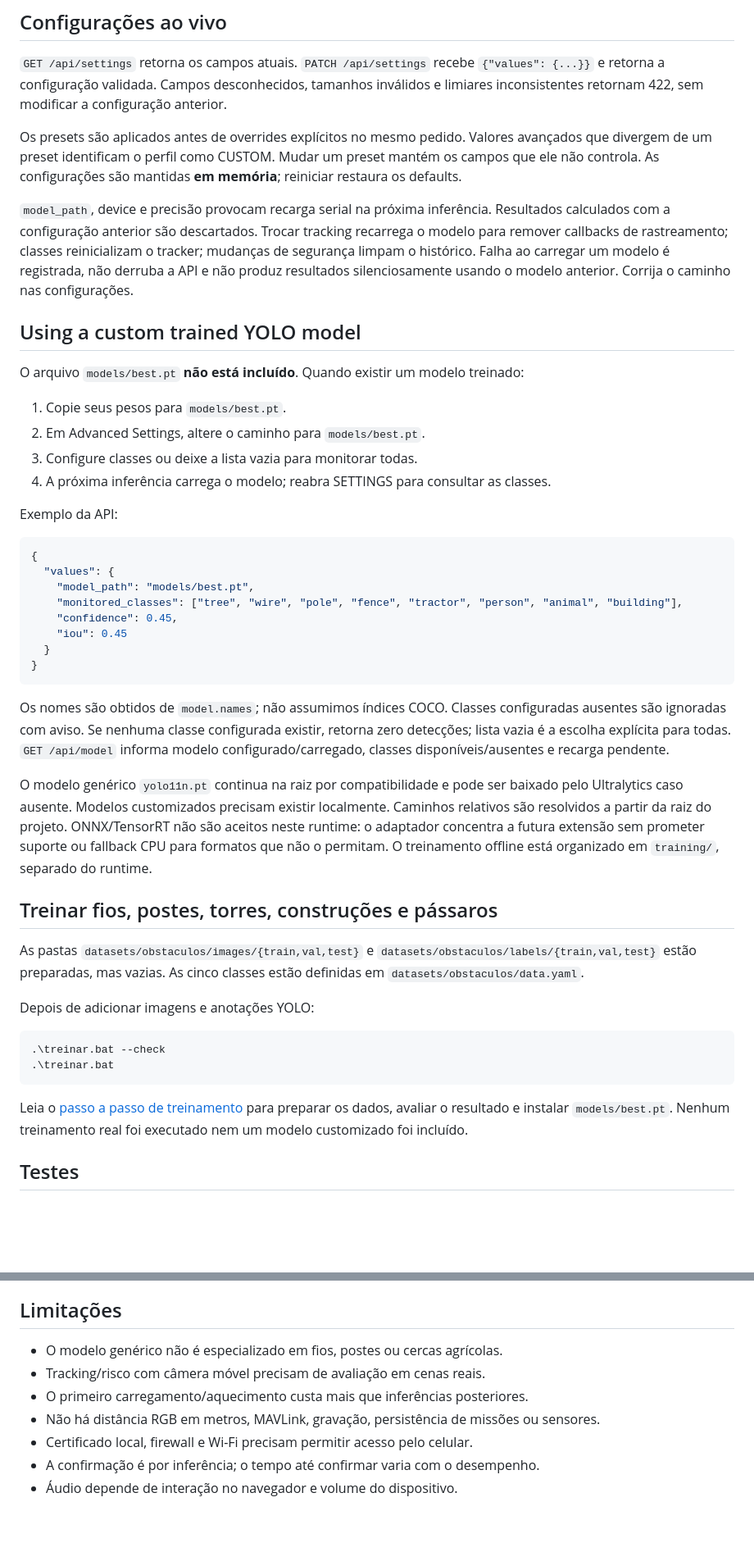
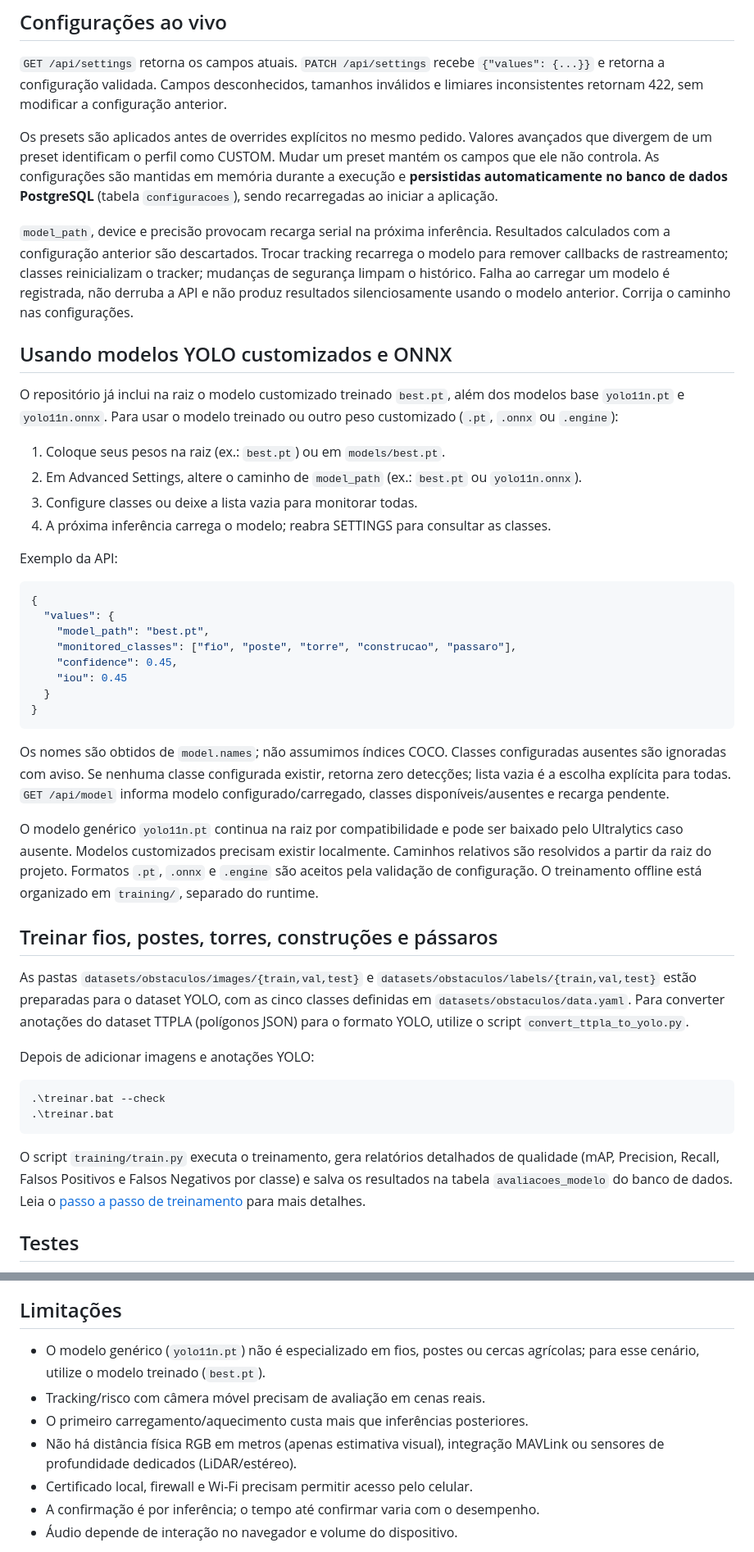
Before and after one commit to CristianBiasi/VisaoDoAgro, a Markdown page: README.md, 2 parts joined by grey strips. Shown at 82% size. GitHub-like rendering; blank space fills up the shorter version.

````diff
--- a/README.md
+++ b/README.md
@@ -168,7 +183,7 @@ sem modificar a configuração anterior.
 Os presets são aplicados antes de overrides explícitos no mesmo pedido.
 Valores avançados que divergem de um preset identificam o perfil como CUSTOM.
 Mudar um preset mantém os campos que ele não controla.
-As configurações são mantidas **em memória**; reiniciar restaura os defaults.
+As configurações são mantidas em memória durante a execução e **persistidas automaticamente no banco de dados PostgreSQL** (tabela `configuracoes`), sendo recarregadas ao iniciar a aplicação.
 
 `model_path`, device e precisão provocam recarga serial na próxima inferência.
 Resultados calculados com a configuração anterior são descartados.
@@ -176,12 +191,12 @@ Trocar tracking recarrega o modelo para remover callbacks de rastreamento; class
 Falha ao carregar um modelo é registrada, não derruba a API e não produz resultados
 silenciosamente usando o modelo anterior. Corrija o caminho nas configurações.
 
-## Using a custom trained YOLO model
+## Usando modelos YOLO customizados e ONNX
 
-O arquivo `models/best.pt` **não está incluído**. Quando existir um modelo treinado:
+O repositório já inclui na raiz o modelo customizado treinado `best.pt`, além dos modelos base `yolo11n.pt` e `yolo11n.onnx`. Para usar o modelo treinado ou outro peso customizado (`.pt`, `.onnx` ou `.engine`):
 
-1. Copie seus pesos para `models/best.pt`.
-2. Em Advanced Settings, altere o caminho para `models/best.pt`.
+1. Coloque seus pesos na raiz (ex.: `best.pt`) ou em `models/best.pt`.
+2. Em Advanced Settings, altere o caminho de `model_path` (ex.: `best.pt` ou `yolo11n.onnx`).
 3. Configure classes ou deixe a lista vazia para monitorar todas.
 4. A próxima inferência carrega o modelo; reabra SETTINGS para consultar as classes.
 
@@ -190,8 +205,8 @@ Exemplo da API:
 ```json
 {
   "values": {
-    "model_path": "models/best.pt",
-    "monitored_classes": ["tree", "wire", "pole", "fence", "tractor", "person", "animal", "building"],
+    "model_path": "best.pt",
+    "monitored_classes": ["fio", "poste", "torre", "construcao", "passaro"],
     "confidence": 0.45,
     "iou": 0.45
   }
@@ -206,15 +221,14 @@ modelo configurado/carregado, classes disponíveis/ausentes e recarga pendente.
 O modelo genérico `yolo11n.pt` continua na raiz por compatibilidade e pode ser baixado
 pelo Ultralytics caso ausente. Modelos customizados precisam existir localmente.
 Caminhos relativos são resolvidos a partir da raiz do projeto.
-ONNX/TensorRT não são aceitos neste runtime: o adaptador concentra a futura extensão
-sem prometer suporte ou fallback CPU para formatos que não o permitam.
+Formatos `.pt`, `.onnx` e `.engine` são aceitos pela validação de configuração.
 O treinamento offline está organizado em `training/`, separado do runtime.
 
 ## Treinar fios, postes, torres, construções e pássaros
 
 As pastas `datasets/obstaculos/images/{train,val,test}` e
-`datasets/obstaculos/labels/{train,val,test}` estão preparadas, mas vazias.
-As cinco classes estão definidas em `datasets/obstaculos/data.yaml`.
+`datasets/obstaculos/labels/{train,val,test}` estão preparadas para o dataset YOLO,
+com as cinco classes definidas em `datasets/obstaculos/data.yaml`. Para converter anotações do dataset TTPLA (polígonos JSON) para o formato YOLO, utilize o script `convert_ttpla_to_yolo.py`.
 
 Depois de adicionar imagens e anotações YOLO:
 
@@ -223,9 +237,7 @@ Depois de adicionar imagens e anotações YOLO:
 .\treinar.bat
 ```
 
-Leia o [passo a passo de treinamento](training/README.md) para preparar os dados,
-avaliar o resultado e instalar `models/best.pt`. Nenhum treinamento real foi
-executado nem um modelo customizado foi incluído.
+O script `training/train.py` executa o treinamento, gera relatórios detalhados de qualidade (mAP, Precision, Recall, Falsos Positivos e Falsos Negativos por classe) e salva os resultados na tabela `avaliacoes_modelo` do banco de dados. Leia o [passo a passo de treinamento](training/README.md) para mais detalhes.
 
 ## Testes
 
@@ -244,10 +256,10 @@ O detector é simulado: a suíte não baixa pesos e não requer GPU.
 
 ## Limitações
 
-- O modelo genérico não é especializado em fios, postes ou cercas agrícolas.
+- O modelo genérico (`yolo11n.pt`) não é especializado em fios, postes ou cercas agrícolas; para esse cenário, utilize o modelo treinado (`best.pt`).
 - Tracking/risco com câmera móvel precisam de avaliação em cenas reais.
 - O primeiro carregamento/aquecimento custa mais que inferências posteriores.
-- Não há distância RGB em metros, MAVLink, gravação, persistência de missões ou sensores.
+- Não há distância física RGB em metros (apenas estimativa visual), integração MAVLink ou sensores de profundidade dedicados (LiDAR/estéreo).
 - Certificado local, firewall e Wi-Fi precisam permitir acesso pelo celular.
 - A confirmação é por inferência; o tempo até confirmar varia com o desempenho.
 - Áudio depende de interação no navegador e volume do dispositivo.
````
Also changed, not shown: other parts of README.md (+43 -28 lines).
